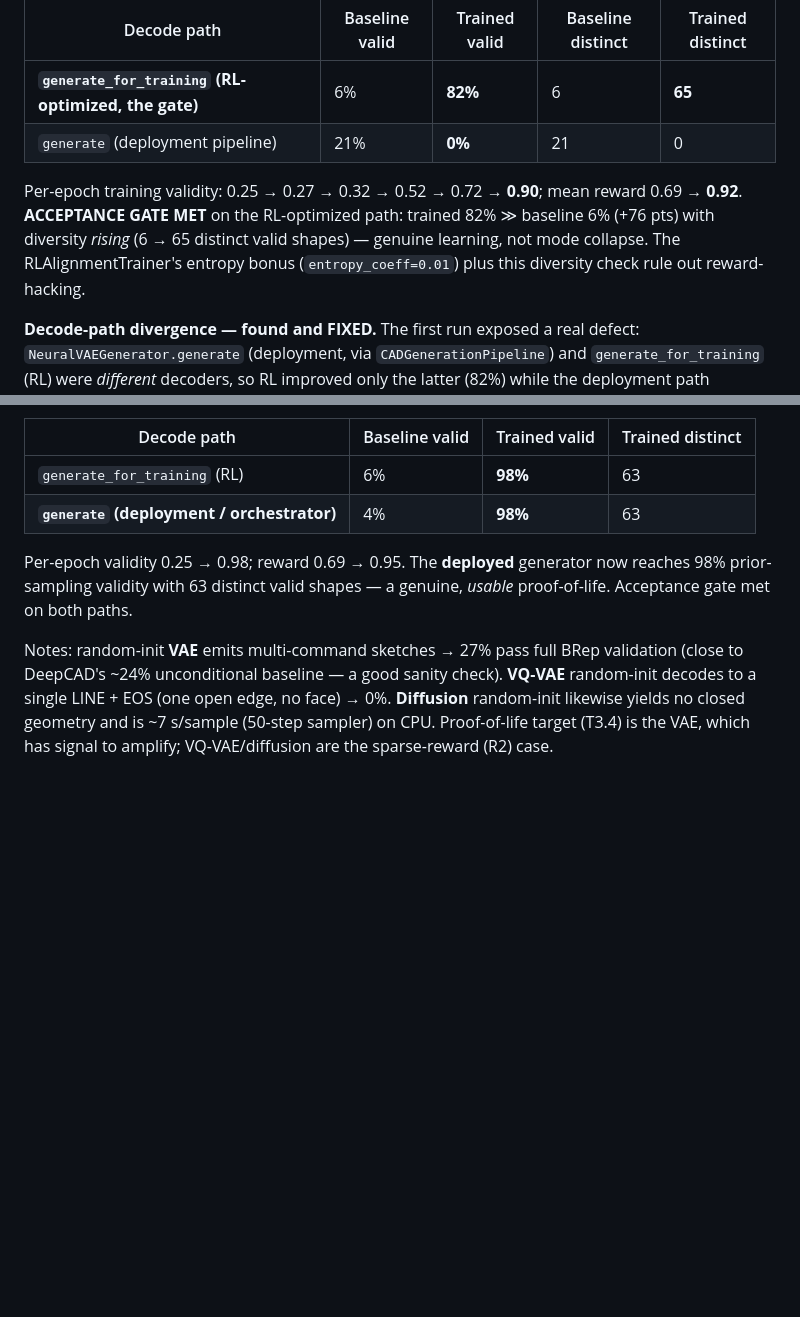
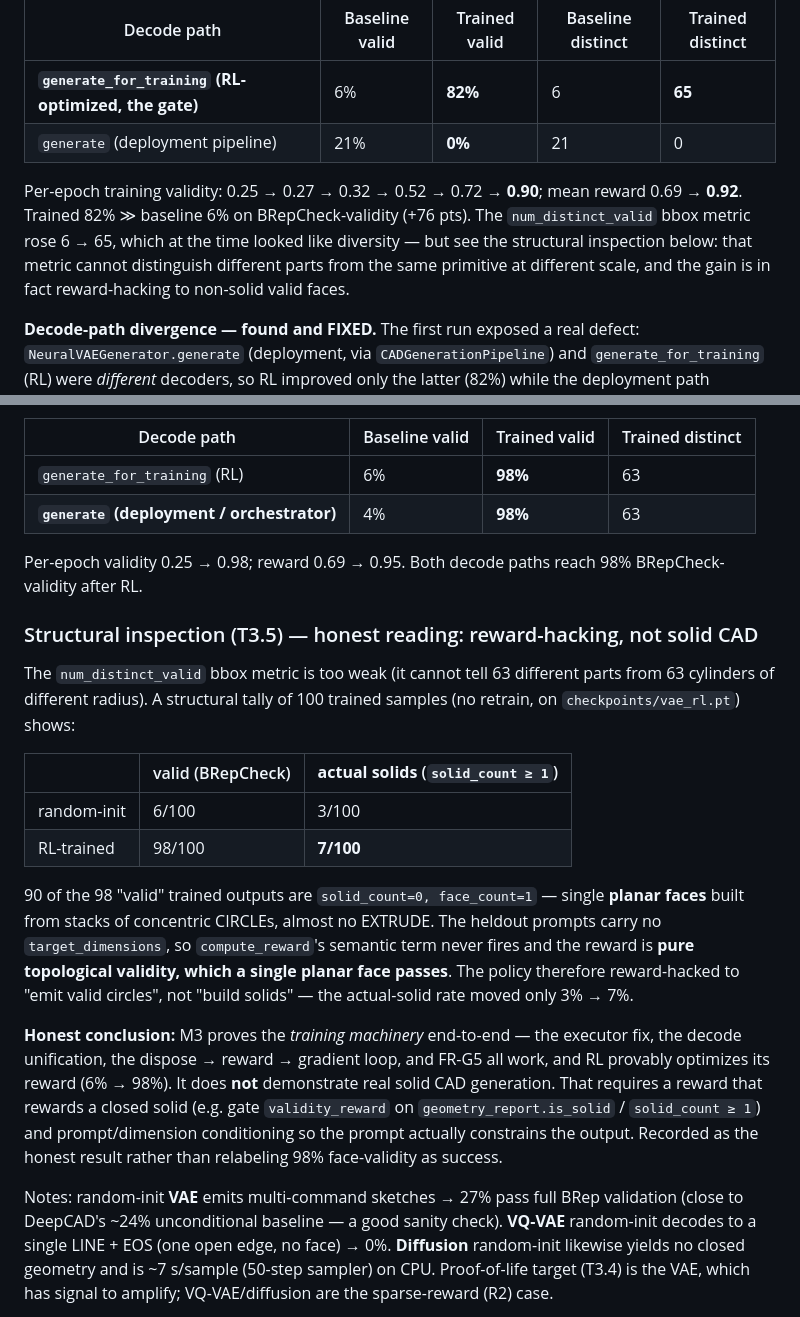
Before and after one commit to LatticeLabsAI/ll_toolkit, a Markdown page: docs/plans/2026-06-08-m3-llgen-checkpoints.md, 2 parts joined by grey strips. GitHub-like rendering; blank space fills up the shorter version.

Commit message:
docs(ll_gen): correct M3 overclaim — RL reward-hacks non-solid validity (solids 3%→7%)
Structural inspection of the trained checkpoint (100 samples, no retrain) shows
the "98% valid" headline is misleading: 90/98 "valid" outputs are solid_count=0,
face_count=1 — single planar faces (stacks of concentric circles), not solids.
The heldout prompts carry no target_dimensions, so compute_reward is pure
topological validity, which a single planar face passes. The policy reward-hacked
to "emit valid circles", not "build solids". Actual-solid rate moved only 3%→7%.

Honest reading: M3 proves the training MACHINERY end-to-end (executor fix, decode
unification, dispose->reward->gradient loop, FR-G5 all work; RL provably optimizes
its reward), but NOT real solid CAD generation. Corrects the earlier
"genuine learning / not mode collapse / deployable" wording in STATUS.md and the
M3 plan. Needed next: a reward gated on a closed solid (solid_count >= 1) plus
prompt/dimension conditioning.

The num_distinct_valid bbox metric is too weak to detect this (it can't tell 63
parts from 63 cylinders of different radius) and is now annotated as such.

Co-Authored-By: Claude Opus 4.8 (1M context) <noreply@anthropic.com>

```diff
--- a/docs/plans/2026-06-08-m3-llgen-checkpoints.md
+++ b/docs/plans/2026-06-08-m3-llgen-checkpoints.md
@@ -151,10 +151,11 @@ random-init validity is 6% on the RL-optimized `generate_for_training` decode an
 | `generate` (deployment pipeline) | 21% | **0%** | 21 | 0 |
 
 Per-epoch training validity: 0.25 → 0.27 → 0.32 → 0.52 → 0.72 → **0.90**;
-mean reward 0.69 → **0.92**. **ACCEPTANCE GATE MET** on the RL-optimized path:
-trained 82% ≫ baseline 6% (+76 pts) with diversity *rising* (6 → 65 distinct valid
-shapes) — genuine learning, not mode collapse. The RLAlignmentTrainer's entropy
-bonus (`entropy_coeff=0.01`) plus this diversity check rule out reward-hacking.
+mean reward 0.69 → **0.92**. Trained 82% ≫ baseline 6% on BRepCheck-validity
+(+76 pts). The `num_distinct_valid` bbox metric rose 6 → 65, which at the time
+looked like diversity — but see the structural inspection below: that metric
+cannot distinguish different parts from the same primitive at different scale,
+and the gain is in fact reward-hacking to non-solid valid faces.
 
 **Decode-path divergence — found and FIXED.** The first run exposed a real
 defect: `NeuralVAEGenerator.generate` (deployment, via `CADGenerationPipeline`)
@@ -171,9 +172,34 @@ other:
 | `generate_for_training` (RL) | 6% | **98%** | 63 |
 | **`generate` (deployment / orchestrator)** | 4% | **98%** | 63 |
 
-Per-epoch validity 0.25 → 0.98; reward 0.69 → 0.95. The **deployed** generator
-now reaches 98% prior-sampling validity with 63 distinct valid shapes — a
-genuine, *usable* proof-of-life. Acceptance gate met on both paths.
+Per-epoch validity 0.25 → 0.98; reward 0.69 → 0.95. Both decode paths reach 98%
+BRepCheck-validity after RL.
+
+### Structural inspection (T3.5) — honest reading: reward-hacking, not solid CAD
+The `num_distinct_valid` bbox metric is too weak (it cannot tell 63 different
+parts from 63 cylinders of different radius). A structural tally of 100 trained
+samples (no retrain, on `checkpoints/vae_rl.pt`) shows:
+
+| | valid (BRepCheck) | **actual solids** (`solid_count ≥ 1`) |
+|---|---|---|
+| random-init | 6/100 | 3/100 |
+| RL-trained | 98/100 | **7/100** |
+
+90 of the 98 "valid" trained outputs are `solid_count=0, face_count=1` — single
+**planar faces** built from stacks of concentric CIRCLEs, almost no EXTRUDE. The
+heldout prompts carry no `target_dimensions`, so `compute_reward`'s semantic
+term never fires and the reward is **pure topological validity, which a single
+planar face passes**. The policy therefore reward-hacked to "emit valid circles",
+not "build solids" — the actual-solid rate moved only 3% → 7%.
+
+**Honest conclusion:** M3 proves the *training machinery* end-to-end — the
+executor fix, the decode unification, the dispose → reward → gradient loop, and
+FR-G5 all work, and RL provably optimizes its reward (6% → 98%). It does **not**
+demonstrate real solid CAD generation. That requires a reward that rewards a
+closed solid (e.g. gate `validity_reward` on `geometry_report.is_solid` /
+`solid_count ≥ 1`) and prompt/dimension conditioning so the prompt actually
+constrains the output. Recorded as the honest result rather than relabeling
+98% face-validity as success.
 
 Notes: random-init **VAE** emits multi-command sketches → 27% pass full BRep
 validation (close to DeepCAD's ~24% unconditional baseline — a good sanity
```
Also changed, not shown: STATUS.md (+1 -1 lines).
